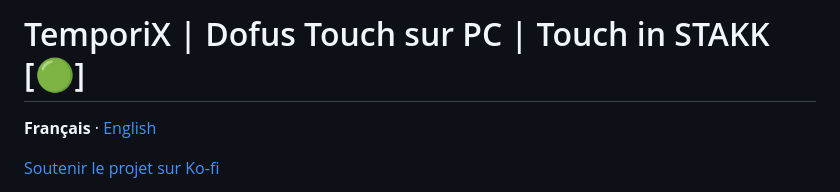
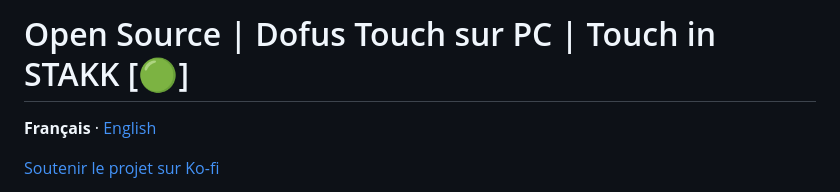
Before and after one commit to vDAKK/touch-in-stakk, a Markdown page: README.md, the part around the change. Drawn GitHub-style.

```diff
--- a/README.md
+++ b/README.md
@@ -1,4 +1,4 @@
-# TemporiX | Dofus Touch sur PC | Touch in STAKK [🟢]
+# Open Source | Dofus Touch sur PC | Touch in STAKK [🟢]
 
 **Français** · [English](README.en.md)
 
```
